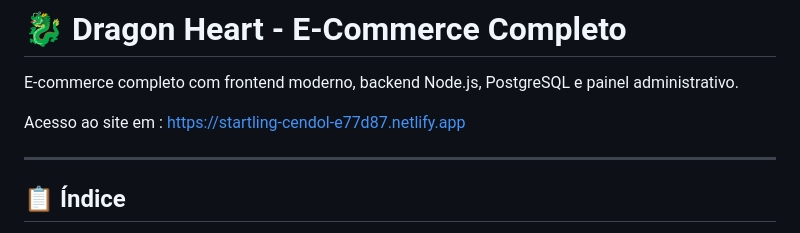
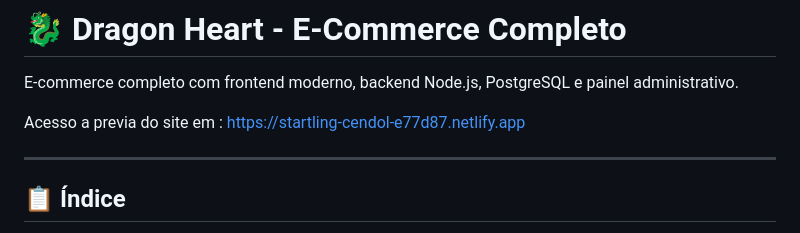
Before and after one commit to malfoymk/dragonheart-store, a Markdown page: README.md, the part around the change. Drawn GitHub-style.

```diff
--- a/README.md
+++ b/README.md
@@ -2,7 +2,7 @@
 
 E-commerce completo com frontend moderno, backend Node.js, PostgreSQL e painel administrativo.
 
-Acesso ao site em : https://startling-cendol-e77d87.netlify.app
+Acesso a previa do site em : https://startling-cendol-e77d87.netlify.app
 
 ---
 
```
